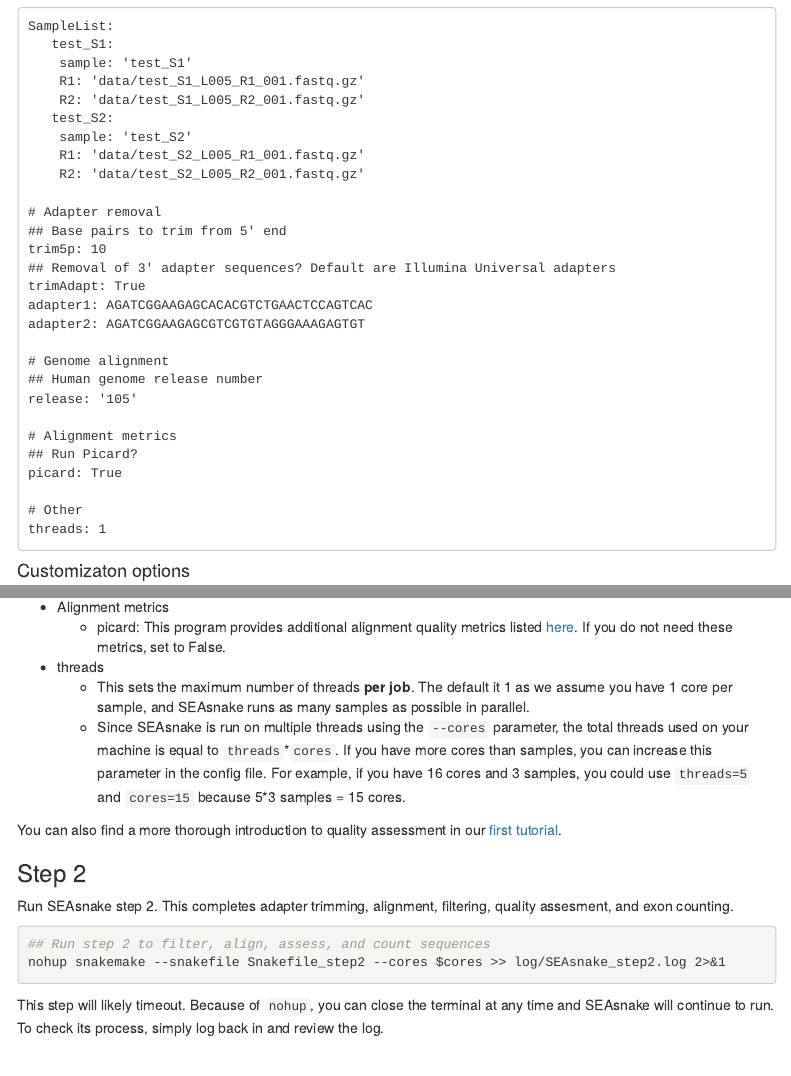
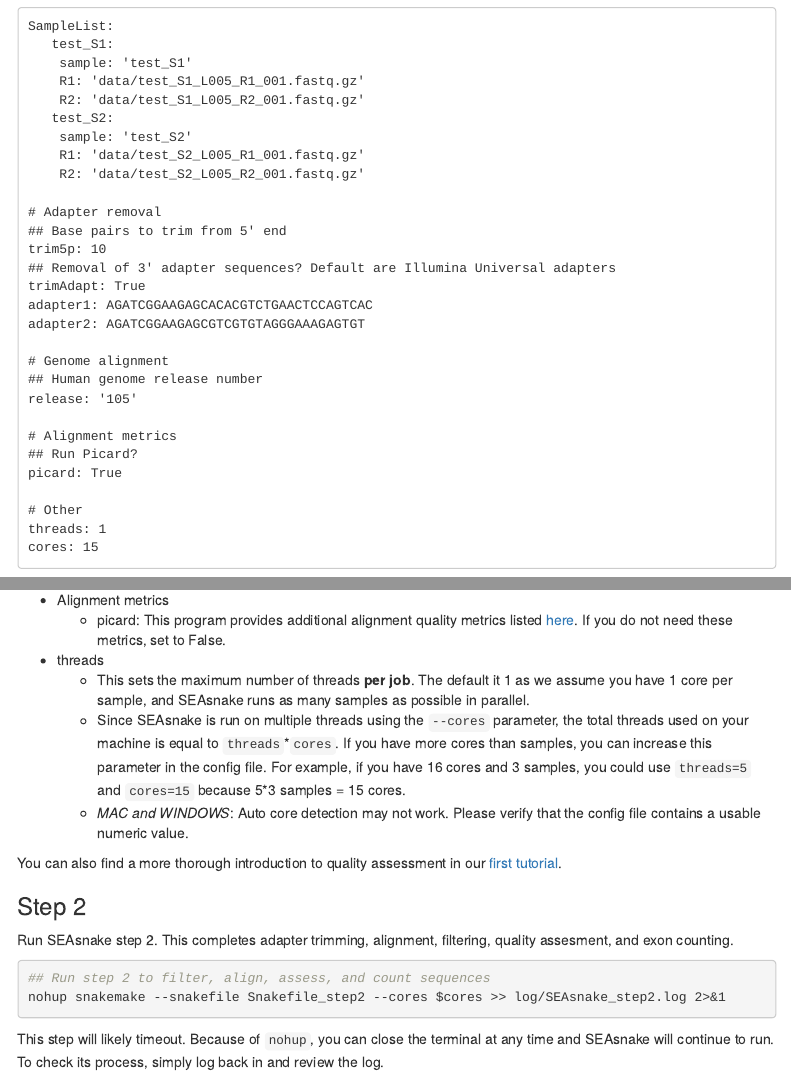
Before and after one commit to BIGslu/SEAsnake, an R Markdown document (vignette/SEAsnake_vignette.Rmd): the page in a window 1100 px wide, from 5010 px down, and a second part further down, joined at a grey line. Rendered offline with R 4.5, knitr and Pandoc, with nearby package versions; menus at the side of the page are left out.

Commit message:
Update SEAsnake_vignette.Rmd

````diff
--- a/vignette/SEAsnake_vignette.Rmd
+++ b/vignette/SEAsnake_vignette.Rmd
@@ -314,6 +314,7 @@
 
 # Other
 threads: 1
+cores: 15
 ```
 
 #### Customizaton options
@@ -333,6 +334,7 @@
 * threads
   - This sets the maximum number of threads **per job**. The default it 1 as we assume you have 1 core per sample, and SEAsnake runs as many samples as possible in parallel.
   - Since SEAsnake is run on multiple threads using the `--cores` parameter, the total threads used on your machine is equal to `threads`\*`cores`. If you have more cores than samples, you can increase this parameter in the config file. For example, if you have 16 cores and 3 samples, you could use `threads=5` and `cores=15` because 5\*3 samples = 15 cores.
+  - *MAC and WINDOWS*: Auto core detection may not work. Please verify that the config file contains a usable numeric value.
 
 You can also find a more thorough introduction to quality assessment in our [first tutorial](https://github.com/BIGslu/tutorials/blob/main/RNAseq/1.Hawn_RNAseq_fastq.to.counts.pdf).
 
````
